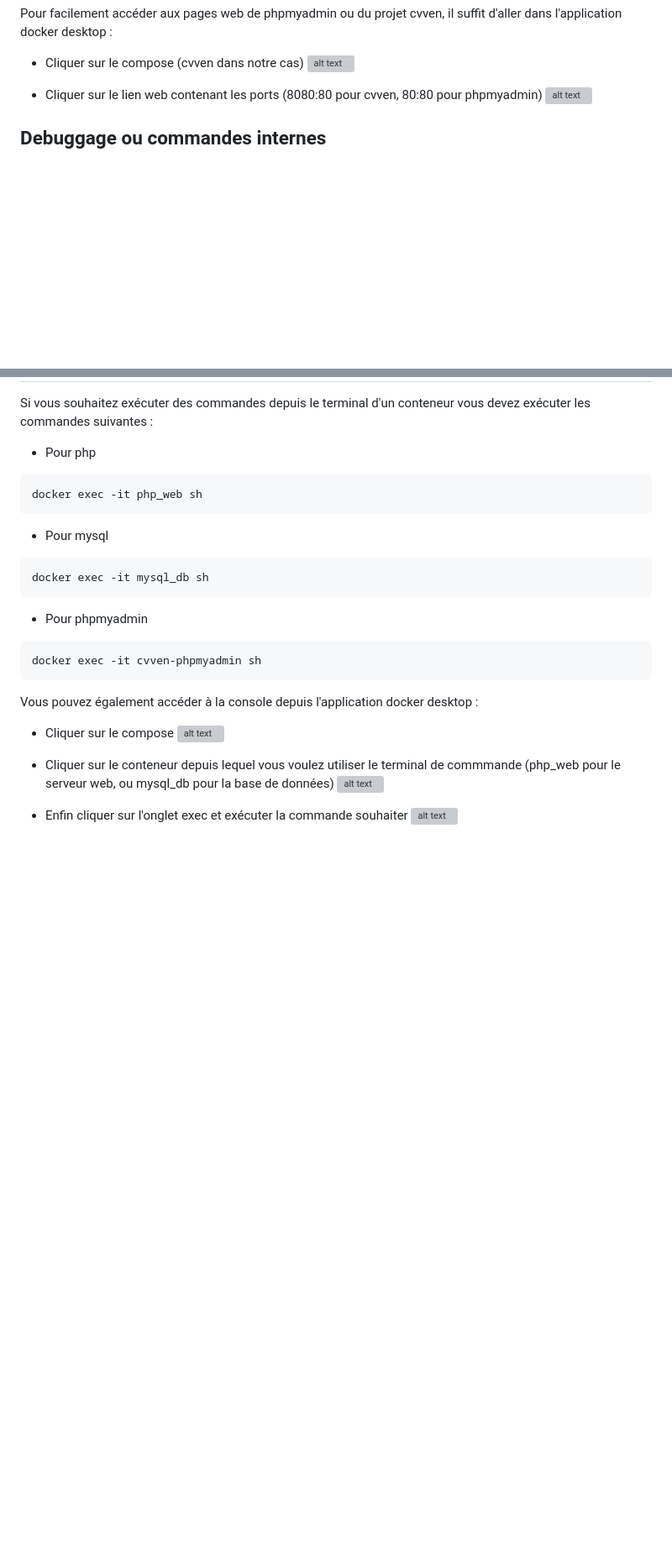
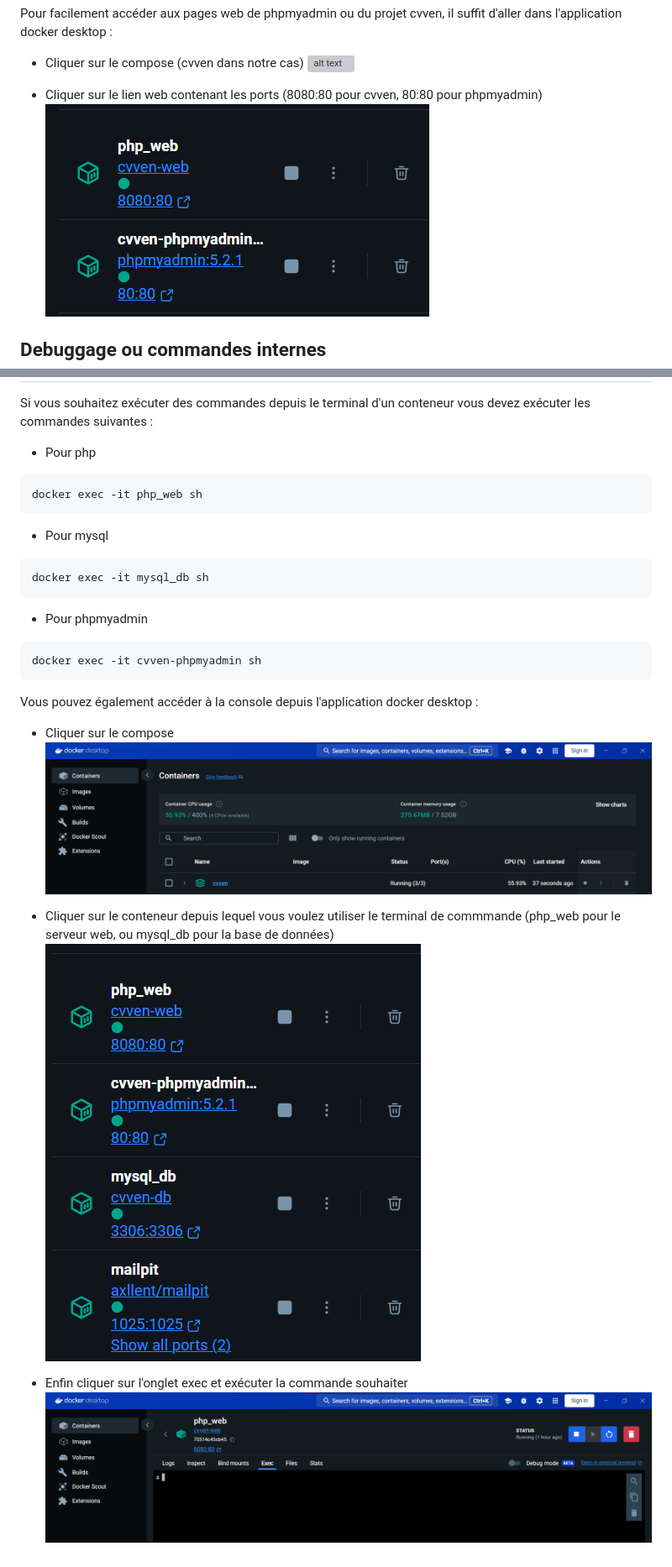
Before and after one commit to AffaneSafouane/CVVEN, a Markdown page: README.md, 2 parts joined by grey strips. Shown: that part at 84% size. GitHub-like rendering; pictures changed too: .image-7.png, .image-8.png; blank space fills up the shorter version; grey boxes are pictures that could not be loaded.

Commit message:
Les images apparaissent maintenant dans le README

```diff
--- a/README.md
+++ b/README.md
@@ -39,7 +39,7 @@ Pour facilement accéder aux pages web de phpmyadmin ou du projet cvven, il suff
 ![alt text](image-4.png)
 
 - Cliquer sur le lien web contenant les ports (8080:80 pour cvven, 80:80 pour phpmyadmin)
-![alt text](image-7.png)
+![alt text](.image-7.png)
 
 ## Debuggage ou commandes internes
 Si vous souhaitez exécuter des commandes depuis le terminal d'un conteneur vous devez exécuter les commandes suivantes :
@@ -61,10 +61,10 @@ docker exec -it cvven-phpmyadmin sh
 
 Vous pouvez également accéder à la console depuis l'application docker desktop :
 - Cliquer sur le compose
-![alt text](image-4.png)
+![alt text](.image-4.png)
 
 - Cliquer sur le conteneur depuis lequel vous voulez utiliser le terminal de commmande (php_web pour le serveur web, ou mysql_db pour la base de données)
-![alt text](image-8.png)
+![alt text](.image-8.png)
 
 - Enfin cliquer sur l'onglet exec et exécuter la commande souhaiter
-![alt text](image-3.png)
+![alt text](.image-3.png)
```
